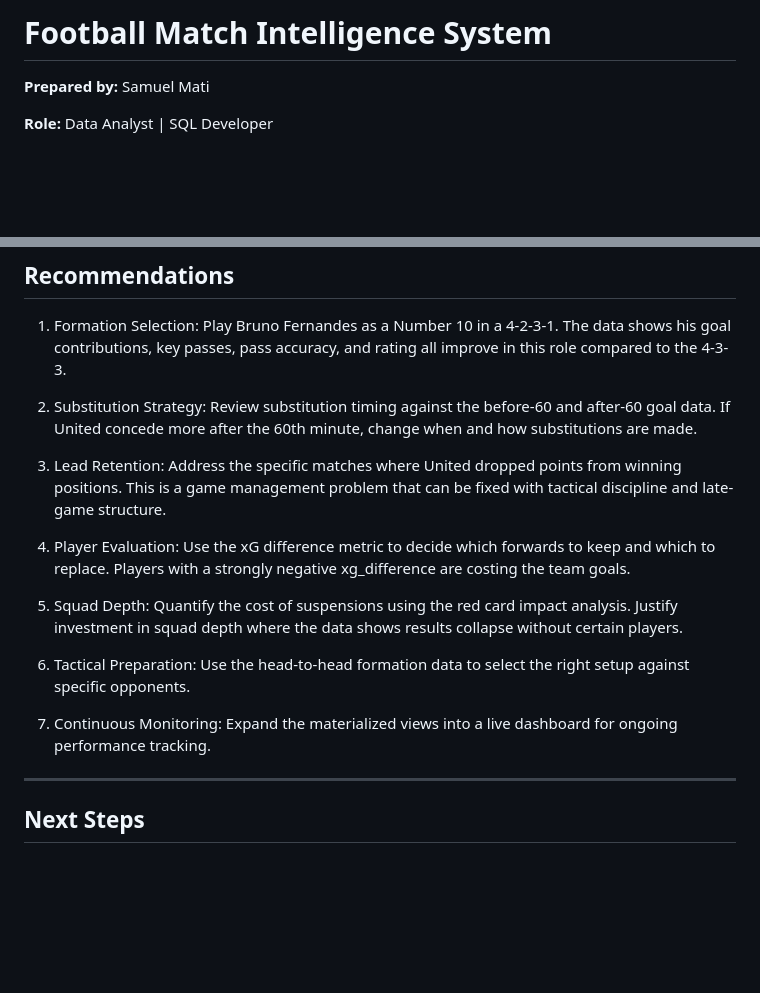
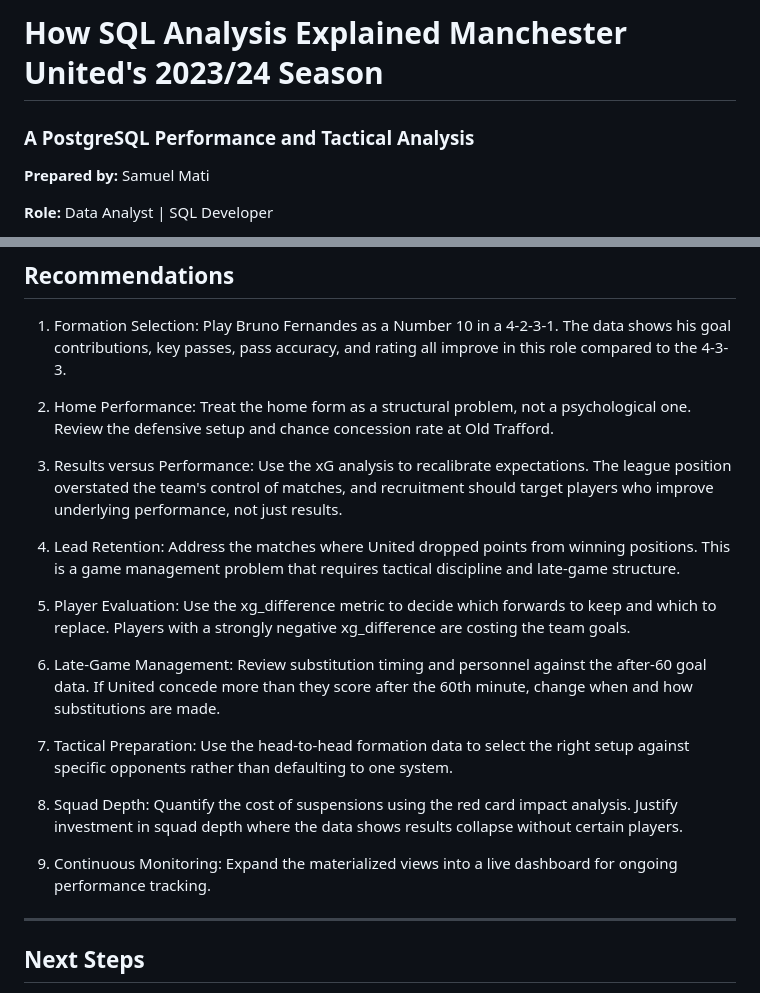
Before and after one commit to samuel-mati/Football-Analytics-with-SQL--Man-Utd-Case-Study, a Markdown page: README.md, 2 parts joined by grey strips. GitHub-like rendering; blank space fills up the shorter version.

```diff
--- a/README.md
+++ b/README.md
@@ -1,4 +1,5 @@
-# Football Match Intelligence System
+# How SQL Analysis Explained Manchester United's 2023/24 Season
+### A PostgreSQL Performance and Tactical Analysis
 
 **Prepared by:** Samuel Mati
 
@@ -126,17 +116,21 @@ Query 10 used a recursive CTE to rebuild the league table matchweek by matchweek
 
 1. Formation Selection: Play Bruno Fernandes as a Number 10 in a 4-2-3-1. The data shows his goal contributions, key passes, pass accuracy, and rating all improve in this role compared to the 4-3-3.
 
-2. Substitution Strategy: Review substitution timing against the before-60 and after-60 goal data. If United concede more after the 60th minute, change when and how substitutions are made.
+2. Home Performance: Treat the home form as a structural problem, not a psychological one. Review the defensive setup and chance concession rate at Old Trafford.
 
-3. Lead Retention: Address the specific matches where United dropped points from winning positions. This is a game management problem that can be fixed with tactical discipline and late-game structure.
+3. Results versus Performance: Use the xG analysis to recalibrate expectations. The league position overstated the team's control of matches, and recruitment should target players who improve underlying performance, not just results.
 
-4. Player Evaluation: Use the xG difference metric to decide which forwards to keep and which to replace. Players with a strongly negative xg_difference are costing the team goals.
+4. Lead Retention: Address the matches where United dropped points from winning positions. This is a game management problem that requires tactical discipline and late-game structure.
 
-5. Squad Depth: Quantify the cost of suspensions using the red card impact analysis. Justify investment in squad depth where the data shows results collapse without certain players.
+5. Player Evaluation: Use the xg_difference metric to decide which forwards to keep and which to replace. Players with a strongly negative xg_difference are costing the team goals.
 
-6. Tactical Preparation: Use the head-to-head formation data to select the right setup against specific opponents.
+6. Late-Game Management: Review substitution timing and personnel against the after-60 goal data. If United concede more than they score after the 60th minute, change when and how substitutions are made.
 
-7. Continuous Monitoring: Expand the materialized views into a live dashboard for ongoing performance tracking.
+7. Tactical Preparation: Use the head-to-head formation data to select the right setup against specific opponents rather than defaulting to one system.
+
+8. Squad Depth: Quantify the cost of suspensions using the red card impact analysis. Justify investment in squad depth where the data shows results collapse without certain players.
+
+9. Continuous Monitoring: Expand the materialized views into a live dashboard for ongoing performance tracking.
 
 ---
 
```
Also changed, not shown: other parts of README.md (+18 -29 lines).
